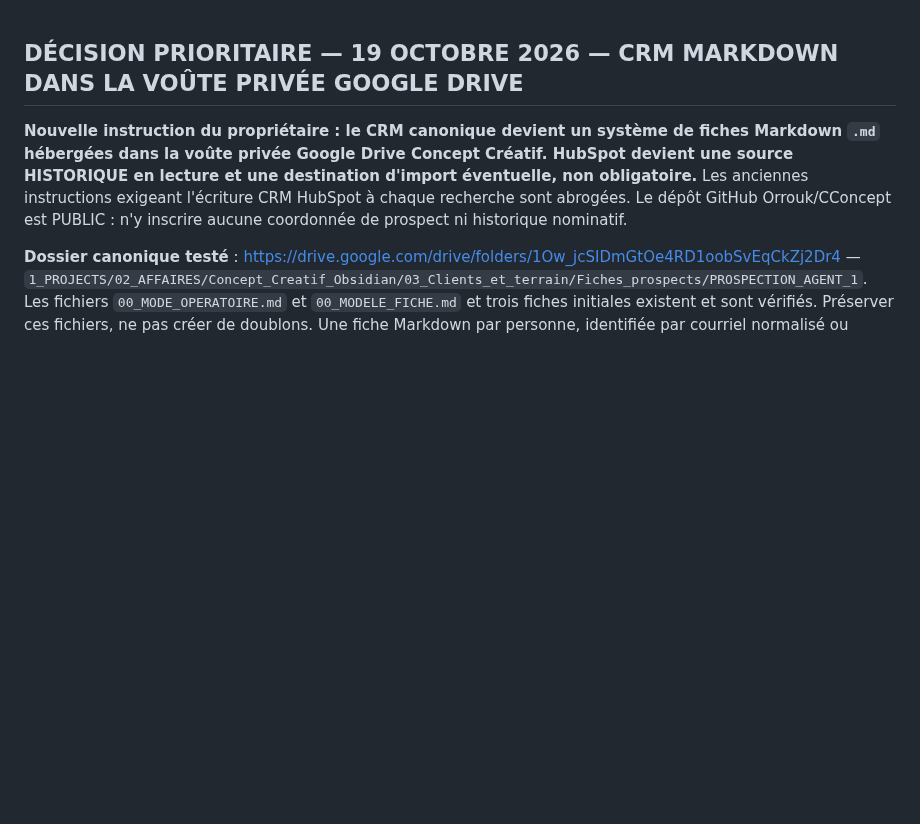
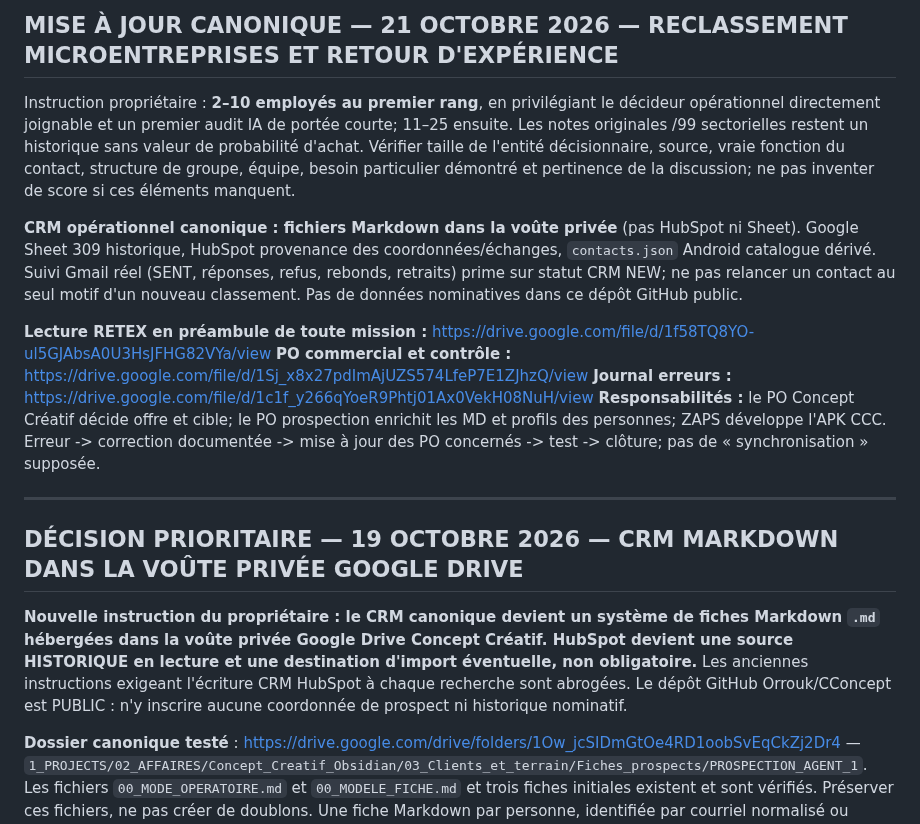
Before and after one commit to Orrouk/CConcept, a Markdown page: prompts/PACK-PROSPECTION-CONCEPT-CREATIF-001.md, the part around the change. GitHub-like rendering; blank space fills up the shorter version.

Commit message:
Pack prospection : prioriser 2-10 employés et RETEX transversal

```diff
--- a/prompts/PACK-PROSPECTION-CONCEPT-CREATIF-001.md
+++ b/prompts/PACK-PROSPECTION-CONCEPT-CREATIF-001.md
@@ -1,3 +1,16 @@
+## MISE À JOUR CANONIQUE — 21 OCTOBRE 2026 — RECLASSEMENT MICROENTREPRISES ET RETOUR D'EXPÉRIENCE
+
+Instruction propriétaire : **2–10 employés au premier rang**, en privilégiant le décideur opérationnel directement joignable et un premier audit IA de portée courte; 11–25 ensuite. Les notes originales /99 sectorielles restent un historique sans valeur de probabilité d'achat. Vérifier taille de l'entité décisionnaire, source, vraie fonction du contact, structure de groupe, équipe, besoin particulier démontré et pertinence de la discussion; ne pas inventer de score si ces éléments manquent.
+
+**CRM opérationnel canonique : fichiers Markdown dans la voûte privée** (pas HubSpot ni Sheet). Google Sheet 309 historique, HubSpot provenance des coordonnées/échanges, `contacts.json` Android catalogue dérivé. Suivi Gmail réel (SENT, réponses, refus, rebonds, retraits) prime sur statut CRM NEW; ne pas relancer un contact au seul motif d'un nouveau classement. Pas de données nominatives dans ce dépôt GitHub public.
+
+**Lecture RETEX en préambule de toute mission :** https://drive.google.com/file/d/1f58TQ8YO-ul5GJAbsA0U3HsJFHG82VYa/view
+**PO commercial et contrôle :** https://drive.google.com/file/d/1Sj_x8x27pdImAjUZS574LfeP7E1ZJhzQ/view
+**Journal erreurs :** https://drive.google.com/file/d/1c1f_y266qYoeR9Phtj01Ax0VekH08NuH/view
+**Responsabilités :** le PO Concept Créatif décide offre et cible; le PO prospection enrichit les MD et profils des personnes; ZAPS développe l'APK CCC. Erreur -> correction documentée -> mise à jour des PO concernés -> test -> clôture; pas de « synchronisation » supposée.
+
+---
+
 ## DÉCISION PRIORITAIRE — 19 OCTOBRE 2026 — CRM MARKDOWN DANS LA VOÛTE PRIVÉE GOOGLE DRIVE
 
 **Nouvelle instruction du propriétaire : le CRM canonique devient un système de fiches Markdown `.md` hébergées dans la voûte privée Google Drive Concept Créatif. HubSpot devient une source HISTORIQUE en lecture et une destination d'import éventuelle, non obligatoire.** Les anciennes instructions exigeant l'écriture CRM HubSpot à chaque recherche sont abrogées. Le dépôt GitHub Orrouk/CConcept est PUBLIC : n'y inscrire aucune coordonnée de prospect ni historique nominatif.
```
